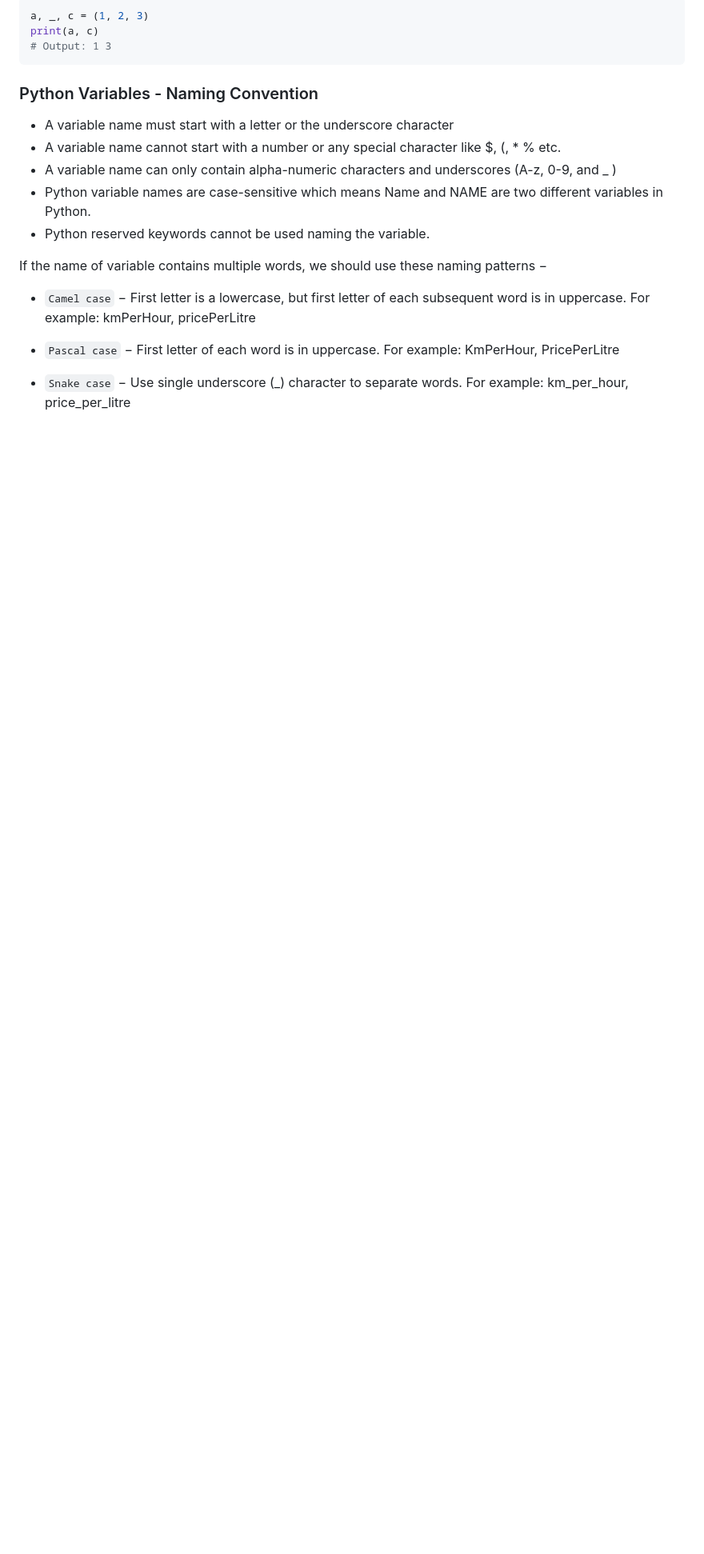
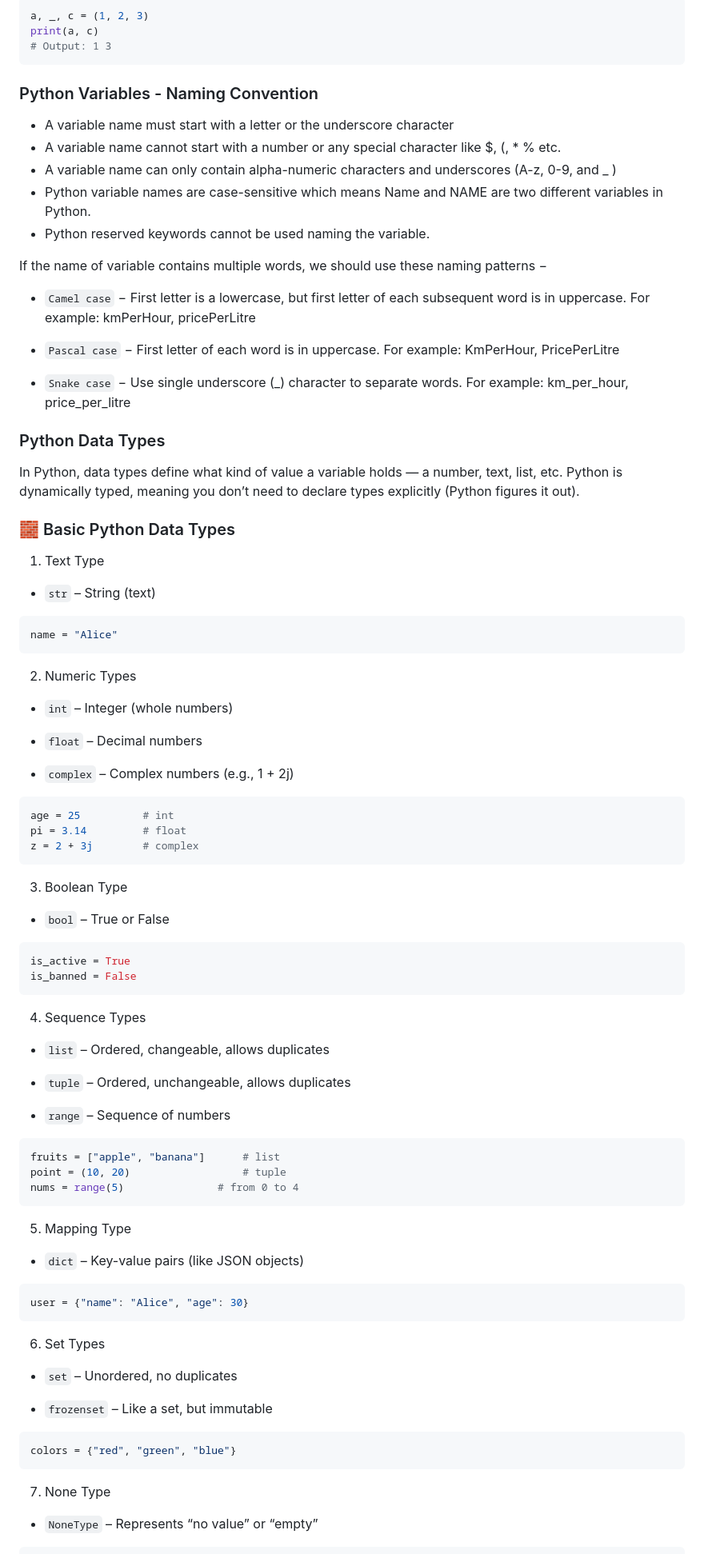
Before and after one commit to leone-nyaga/coding_dojo, a Markdown page: python_language/hello_world/README.md, the part around one of its changes. Shown at 80% size. Rendered like a GitHub page; blank space fills up the shorter version.

Commit message:
hello world

````diff
--- a/python_language/hello_world/README.md
+++ b/python_language/hello_world/README.md
@@ -331,4 +331,76 @@ If the name of variable contains multiple words, we should use these naming patt
 
 + `Snake case` − Use single underscore (_) character to separate words. For example: km_per_hour, price_per_litre
 
-###
+### Python Data Types
+
+In Python, data types define what kind of value a variable holds — a number, text, list, etc. Python is dynamically typed, meaning you don’t need to declare types explicitly (Python figures it out).
+
+### :bricks: Basic Python Data Types
+
+1. Text Type
+
++ `str` – String (text)
+
+```python
+name = "Alice"
+```
+
+2. Numeric Types
+
++ `int` – Integer (whole numbers)
+
++ `float` – Decimal numbers
+
++ `complex` – Complex numbers (e.g., 1 + 2j)
+
+```python
+age = 25          # int
+pi = 3.14         # float
+z = 2 + 3j        # complex
+```
+
+3. Boolean Type
+
++ `bool` – True or False
+
+```python
+is_active = True
+is_banned = False
+```
+
+4. Sequence Types
+
++ `list` – Ordered, changeable, allows duplicates
+
++ `tuple` – Ordered, unchangeable, allows duplicates
+
++ `range` – Sequence of numbers
+
+```python
+fruits = ["apple", "banana"]      # list
+point = (10, 20)                  # tuple
+nums = range(5)            	  # from 0 to 4
+```
+
+5. Mapping Type
+
++ `dict` – Key-value pairs (like JSON objects)
+
+```python
+user = {"name": "Alice", "age": 30}
+```
+
+6. Set Types
+
++ `set` – Unordered, no duplicates
+
++ `frozenset` – Like a set, but immutable
+
+```python
+colors = {"red", "green", "blue"}
+```
+
+7. None Type
+
++ `NoneType` – Represents “no value” or “empty”
+
````
Also changed, not shown: other parts of python_language/hello_world/README.md (+109 -0 lines).
